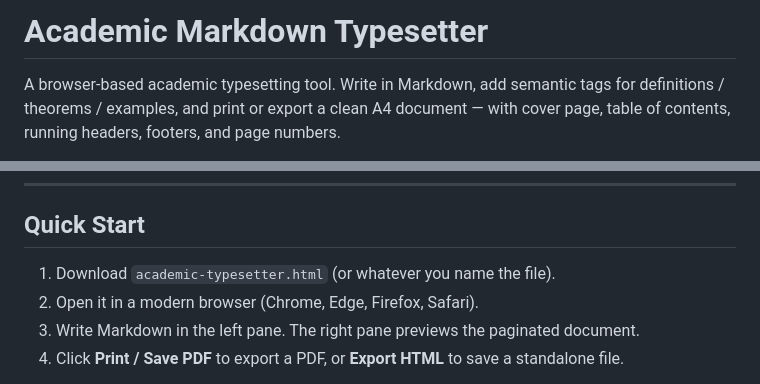
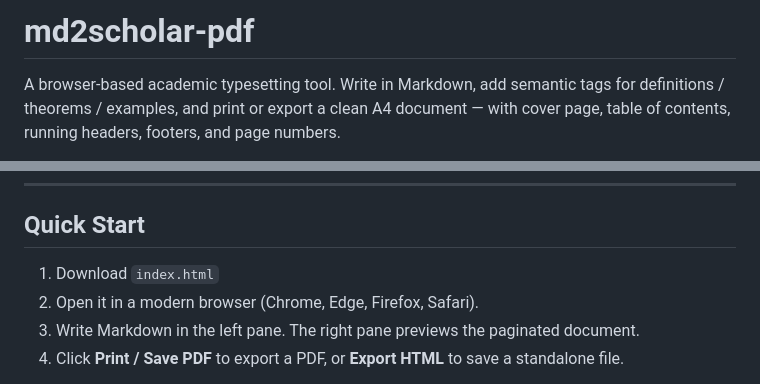
Before and after one commit to ZpycuA/md2scholar-pdf, a Markdown page: README.md, 2 parts joined by grey strips. Drawn GitHub-style.

```diff
--- a/README.md
+++ b/README.md
@@ -1,4 +1,4 @@
-# Academic Markdown Typesetter
+# md2scholar-pdf
 
 A browser-based academic typesetting tool. Write in Markdown, add semantic tags for definitions / theorems / examples, and print or export a clean A4 document — with cover page, table of contents, running headers, footers, and page numbers.
 
@@ -44,7 +44,7 @@ Everything runs client-side. No build step, no server, no dependencies to instal
 
 ## Quick Start
 
-1. Download `academic-typesetter.html` (or whatever you name the file).
+1. Download `index.html`
 2. Open it in a modern browser (Chrome, Edge, Firefox, Safari).
 3. Write Markdown in the left pane. The right pane previews the paginated document.
 4. Click **Print / Save PDF** to export a PDF, or **Export HTML** to save a standalone file.
```
